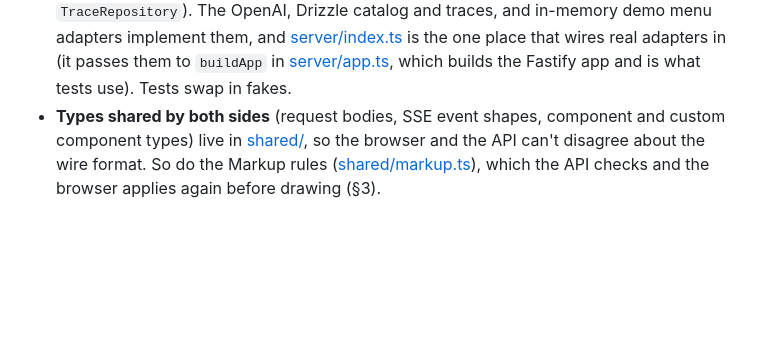
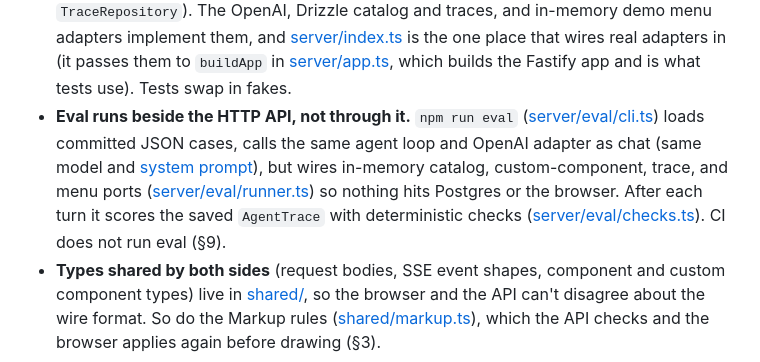
Before and after one commit to daniel-citrus/genui-prototype, a Markdown page: docs/ARCHITECTURE.md, the part around one of its changes. GitHub-like rendering; blank space fills up the shorter version.

Commit message:
Document eval CLI wiring in the architecture overview diagram.
Shows npm run eval beside the HTTP API with in-memory ports and trace checks, matching §9.

```diff
--- a/docs/ARCHITECTURE.md
+++ b/docs/ARCHITECTURE.md
@@ -90,6 +104,7 @@ flowchart LR
 
 - **The browser only talks to its own origin.** The web server serves the app and proxies `/api` to the API, so there is no CORS setup.
 - **The API follows ports and adapters.** The agent loop and future features depend on small interfaces (`AgentLlm`, `ComponentRepository`, `CustomComponentRepository`, `PosMenu`, `TraceRepository`). The OpenAI, Drizzle catalog and traces, and in-memory demo menu adapters implement them, and [server/index.ts](../server/index.ts) is the one place that wires real adapters in (it passes them to `buildApp` in [server/app.ts](../server/app.ts), which builds the Fastify app and is what tests use). Tests swap in fakes.
+- **Eval runs beside the HTTP API, not through it.** `npm run eval` ([server/eval/cli.ts](../server/eval/cli.ts)) loads committed JSON cases, calls the same agent loop and OpenAI adapter as chat (same model and [system prompt](../server/agent/systemPrompt.ts)), but wires in-memory catalog, custom-component, trace, and menu ports ([server/eval/runner.ts](../server/eval/runner.ts)) so nothing hits Postgres or the browser. After each turn it scores the saved `AgentTrace` with deterministic checks ([server/eval/checks.ts](../server/eval/checks.ts)). CI does not run eval (§9).
 - **Types shared by both sides** (request bodies, SSE event shapes, component and custom component types) live in [shared/](../shared/), so the browser and the API can't disagree about the wire format. So do the Markup rules ([shared/markup.ts](../shared/markup.ts)), which the API checks and the browser applies again before drawing (§3).
 
 ## 2. Browser app
```
Also changed, not shown: other parts of docs/ARCHITECTURE.md (+14 -0 lines).
